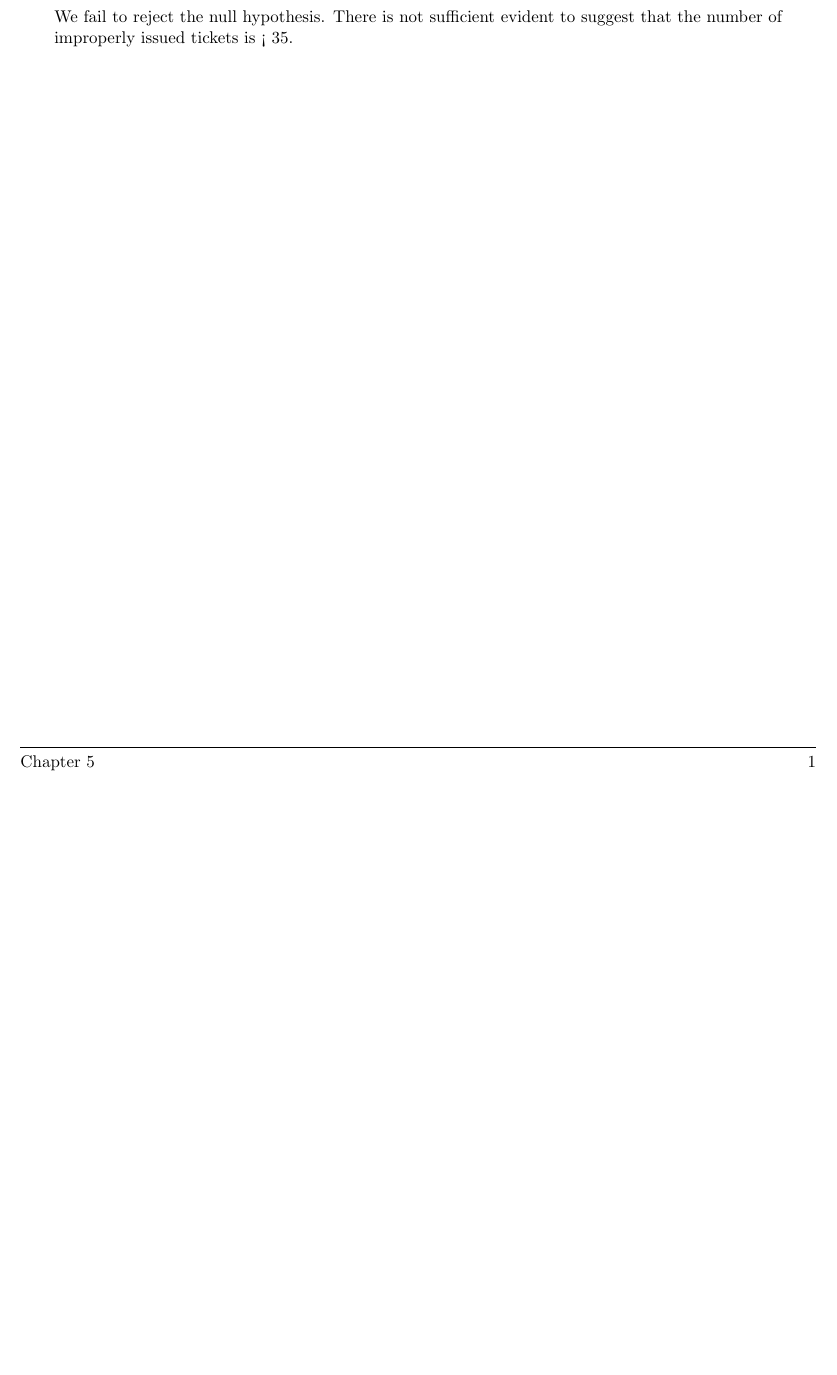
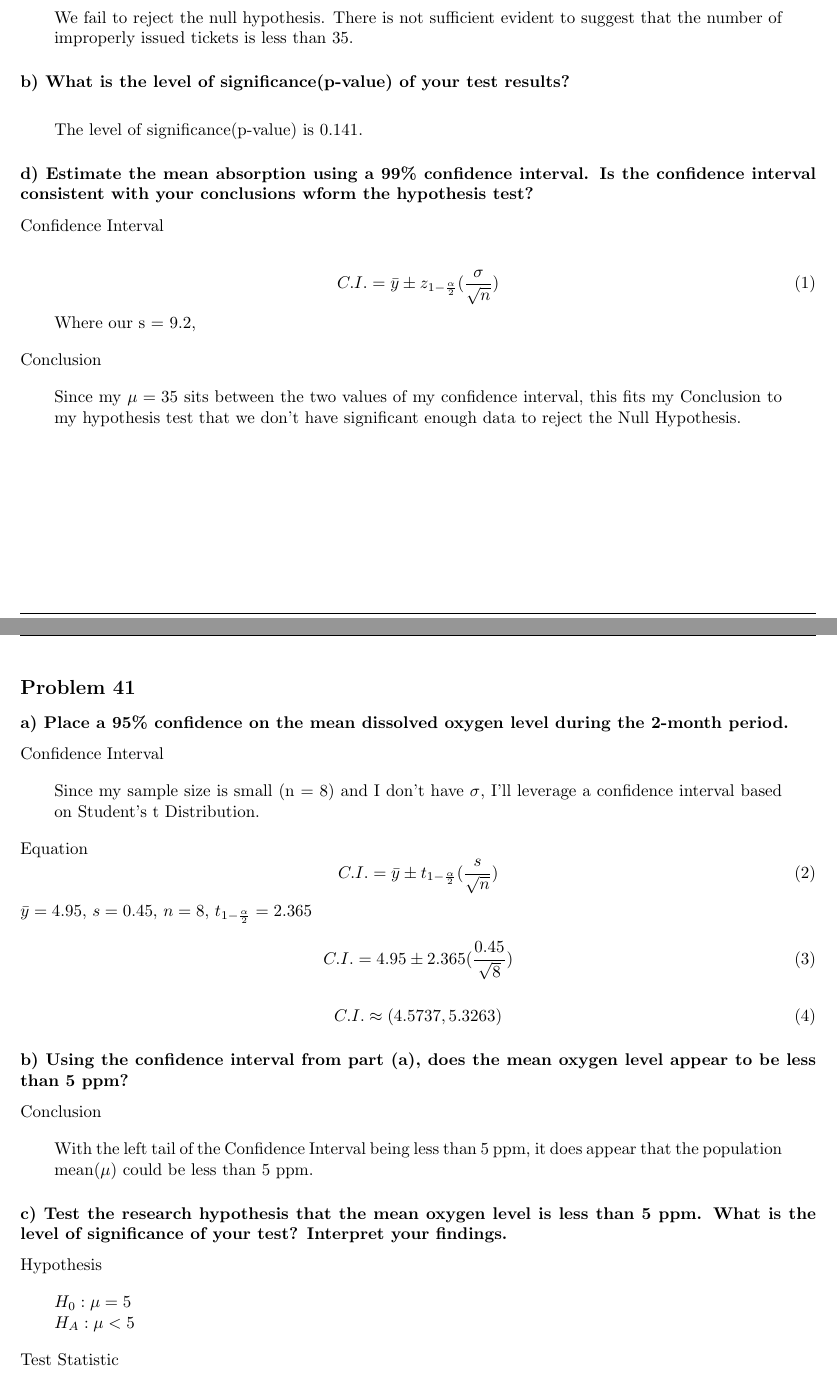
Before and after one commit to nschampions2004/STA5076, a LaTeX problem sheet (Chapter 5 Homework/Chapter5HW.tex): part of the page before the commit and two parts of pages 1 and 2 of 3 after it, the two joined at a grey line, cut so that both start at the same text, the shorter picture padded with empty space. The pictures show the PDF file Chapter 5 Homework/Chapter5HW.pdf that the author committed with the source.

Commit message:
Finished more of the assignment tonight, just have to add the conclusion to the last problem

```diff
--- a/Chapter 5 Homework/Chapter5HW.tex
+++ b/Chapter 5 Homework/Chapter5HW.tex
@@ -58,3 +59,7 @@
+\subsection*{Due 2-4-2018}
+\subsubsection*{Problem 5.28}
+\subsubsection*{a) Is there substantial evidence (alpha = 0.01) that the additive reduces the mean absorption from its current value?}
+Hypothesis
 \begin{blockquote}
 	$H_0: \ \mu = 35$ \\
 	$H_{a}: \ \mu < 35$
@@ -74,9 +77,68 @@ Reject if $z_0 \le z_\alpha$;$z_{0.01}=-2.575$
 \begin{blockquote}
 With a confidence level of 99\% to compare to, my P-value ends up being 0.141.
 \end{blockquote}
+Conclusion / Interpretation
+\begin{blockquote}
+	We fail to reject the null hypothesis.  There is not sufficient evident to suggest that the number of improperly issued tickets is less than 35.
+\end{blockquote}
+\subsubsection*{b) What is the level of significance(p-value) of your test results?}
+\begin{blockquote} The level of significance(p-value) is 0.141.
+\end{blockquote}
+\subsubsection*{d) Estimate the mean absorption using a 99\% confidence interval.  Is the confidence interval consistent with your conclusions wform the hypothesis test?}
+Confidence Interval
+\begin{blockquote}
+\begin{equation}
+	C.I. = \bar{y} \pm z_{1-\frac{\alpha}{2}}(\frac{\sigma}{\sqrt{n}})
+\end{equation}
+Where our s = 9.2,
+\end{blockquote}
+Conclusion
+\begin{blockquote}
+Since my $\mu = 35$ sits between the two values of my confidence interval, this fits my Conclusion to my hypothesis test that we don't have significant enough data to reject the Null Hypothesis.
+\end{blockquote}
+\pagebreak
+\subsection*{Problem 41}
+\subsubsection*{a) Place a 95\% confidence on the mean dissolved oxygen level during the 2-month period.}
+Confidence Interval
+\begin{blockquote}
+Since my sample size is small (n = 8) and I don't have $\sigma$, I'll leverage a confidence interval based on Student's t Distribution.
+\end{blockquote}
+Equation
+\begin{equation}
+C.I. = \bar{y} \pm t_{1-\frac{\alpha}{2}}(\frac{s}{\sqrt{n}})
+\end{equation}
 
-\Conclusion / Interpretation
+$\bar{y} = 4.95,$
+$s = 0.45,$
+$n = 8,$
+$t_{1-\frac{\alpha}{2}} = 2.365$
+\begin{equation}
+C.I. = 4.95 \pm 2.365(\frac{0.45}{\sqrt{8}})
+\end{equation}
+\begin{equation}
+C.I. \approx (4.5737, 5.3263)
+\end{equation}
+
+\subsubsection*{b) Using the confidence interval from part (a), does the mean oxygen level appear to be less than 5 ppm?}
+
+Conclusion
 \begin{blockquote}
-	We fail to reject the null hypothesis.  There is not sufficient evident to suggest that the number of improperly issued tickets is < 35.
+With the left tail of the Confidence Interval being less than 5 ppm, it does appear that the population mean($\mu$) could be less than 5 ppm.
 \end{blockquote}
 
+\subsubsection*{c) Test the research hypothesis that the mean oxygen level is less than 5 ppm.  What is the level of significance of your test?  Interpret your findings.}
+
+Hypothesis
+\begin{blockquote}
+$H_0: \mu = 5$
+
+$H_A: \mu < 5$
+\end{blockquote}
+
+Test Statistic
+\begin{blockquote}
+Since we used a Confidence Interval based on the t distribution, we will use the same distribution just as a 95\% Hypothesis Test since it wasn't stated in the problem.
+\begin{equation}
+t=\frac{\bar{y}-\mu_0}{s/\sqrt{n}}
+\end{equation}
+\begin{equation}
@@ -82,0 +154,8 @@ With a confidence level of 99\% to compare to, my P-value ends up being 0.141.
+\begin{blockquote}
+Since this is a one-sided t-test, we will check what the rejection region is for a t distribution with 7 degrees of freedom and an $\alpha$ of 0.05.
+
+The rejection region for the Null Hypothesis would be any t-score $\le$ -1.895.
+\end{blockquote}
+
+P-value
+\begin{blockquote}
```
Also changed, not shown: Chapter 5 Homework/Chapter5HW.pdf, Chapter 5 Homework/Chapter5HW.tex (40 more changed lines), 1 other file.
